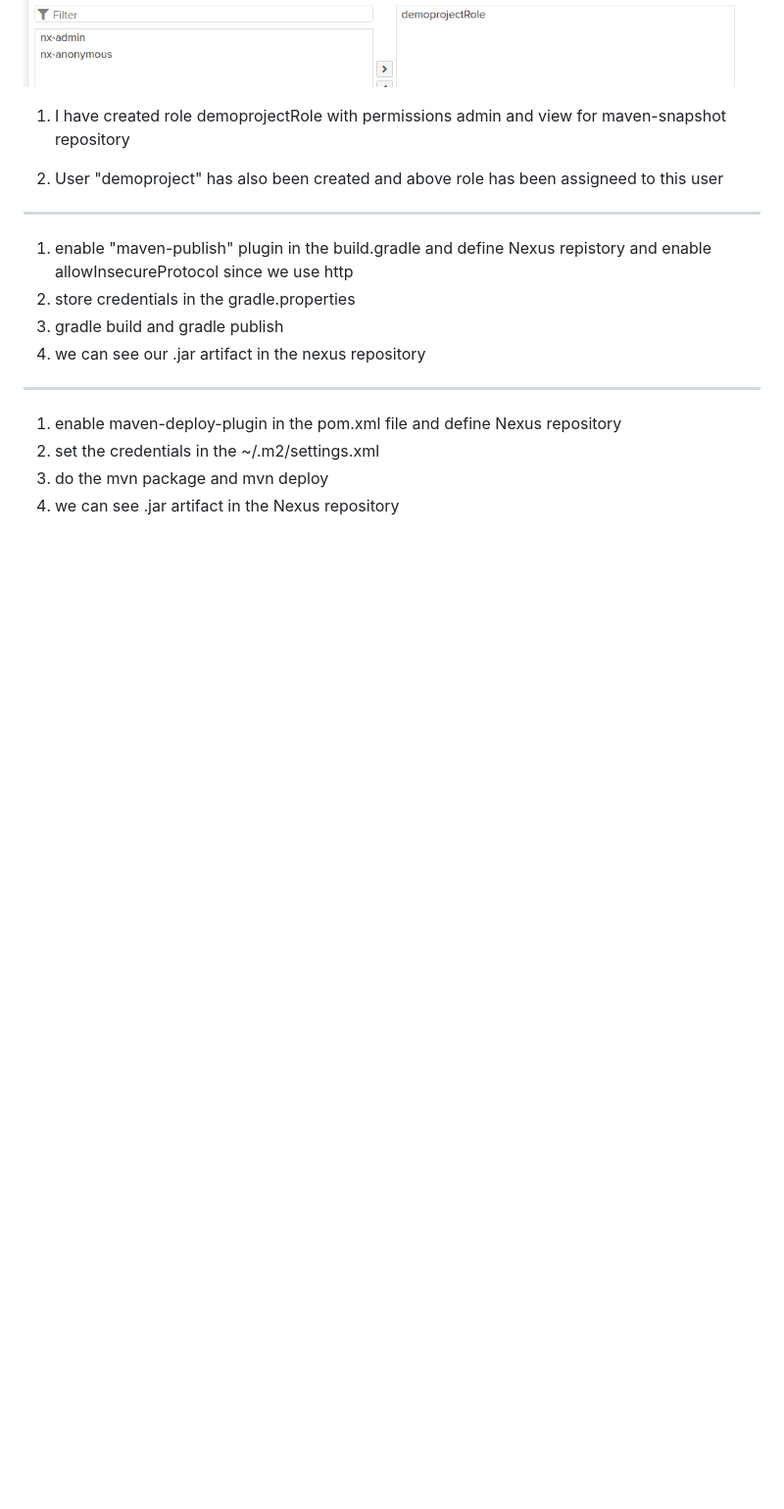
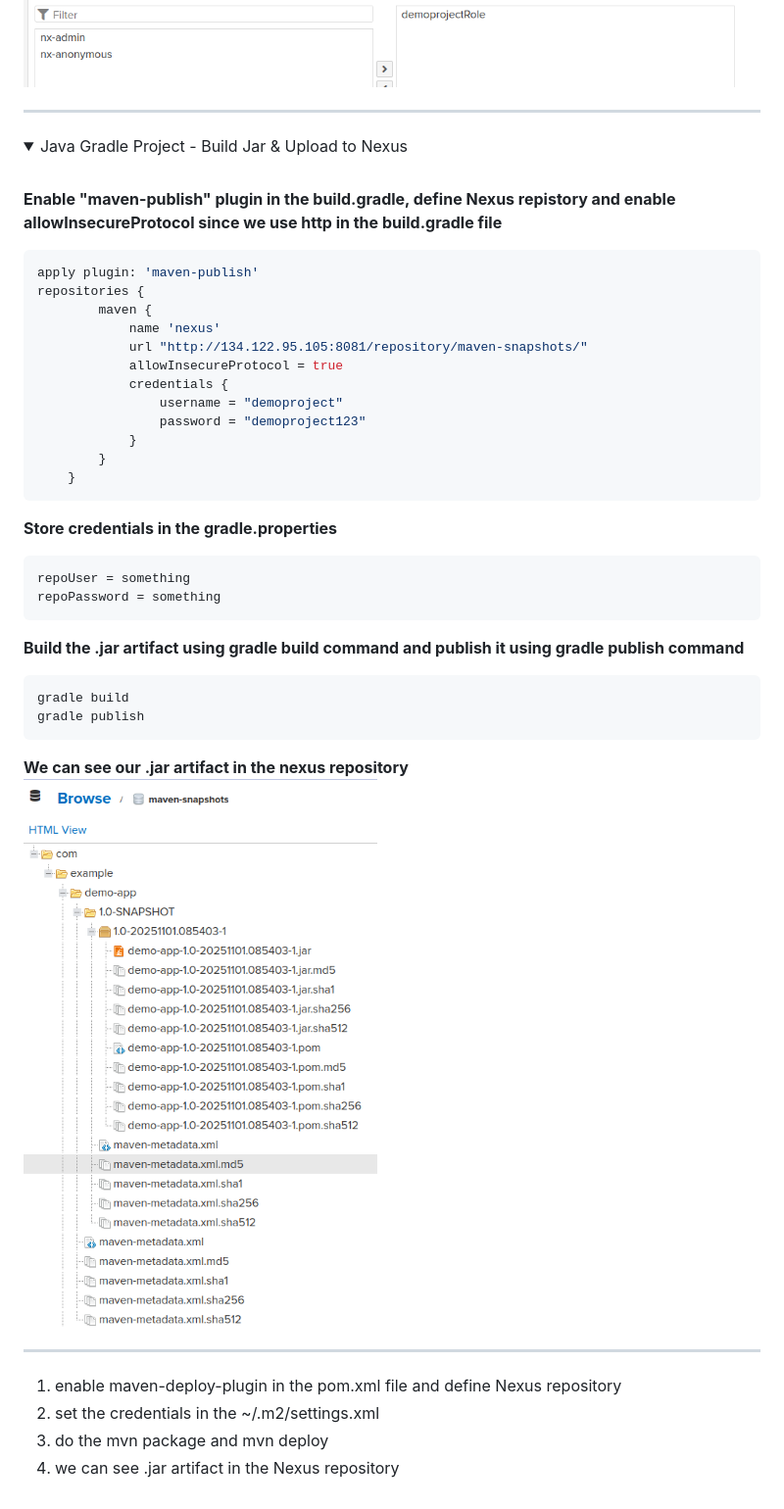
Before and after one commit to armalkoc/twn-demo-projects, a Markdown page: Module_6/project_solution.md, the part around the change. Shown: that part at 98% size. Drawn GitHub-style; pictures changed too: Module_6/gradle_app.png (added); folded sections open; blank space fills up the shorter version.

Commit message:
added java gradle part

````diff
--- a/Module_6/project_solution.md
+++ b/Module_6/project_solution.md
@@ -160,17 +160,42 @@ I have created new role "demoprojectrole" for the maven-snapshots repository and
 
 </details>
 
+******
 
-1. I have created role demoprojectRole with permissions admin and view for maven-snapshot repository
+<details>
+<summary>Java Gradle Project - Build Jar & Upload to Nexus</summary>
+<br />
 
-2. User "demoproject" has also been created and above role has been assigneed to this user
-
-------------------------------------------------------------
-
-1. enable "maven-publish" plugin in the build.gradle and define Nexus repistory and enable allowInsecureProtocol since we use http
-2. store credentials in the gradle.properties
-4. gradle build and gradle publish
-5. we can see our .jar artifact in the nexus repository
+**Enable "maven-publish" plugin in the build.gradle, define Nexus repistory and enable allowInsecureProtocol since we use http in the build.gradle file**
+```sh
+apply plugin: 'maven-publish'
+repositories {
+        maven {
+            name 'nexus'
+            url "http://134.122.95.105:8081/repository/maven-snapshots/"
+            allowInsecureProtocol = true
+            credentials {
+                username = "demoproject"
+                password = "demoproject123"
+            }
+        }
+    }
+```
+**Store credentials in the gradle.properties**
+```sh
+repoUser = something
+repoPassword = something
+```
+**Build the .jar artifact using gradle build command and publish it using gradle publish command**
+```sh
+gradle build
+gradle publish
+```
+**We can see our .jar artifact in the nexus repository**
+<br />
+![gradle-app](gradle_app.png)
+<br />
+</details>
 
 ----------------------------------------------------------
 
````
